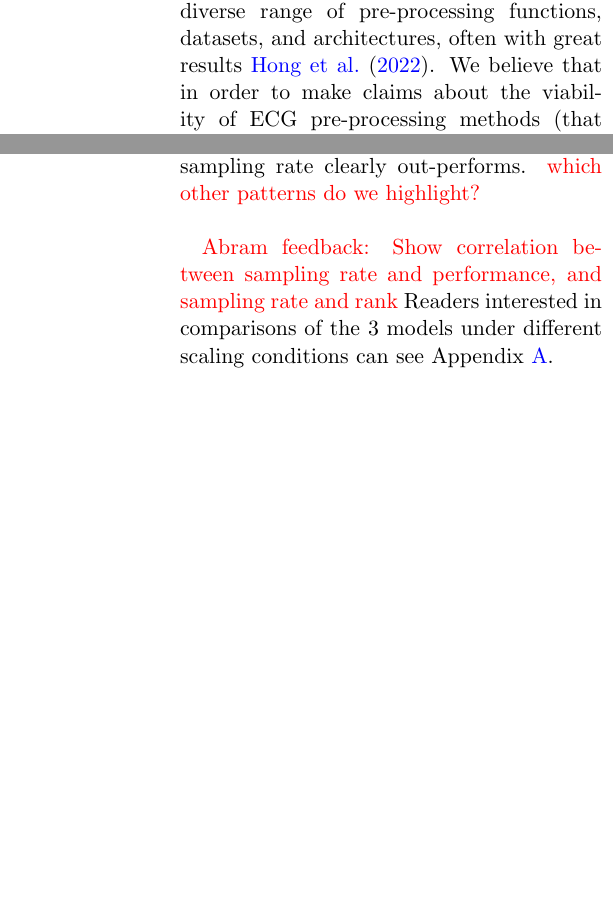
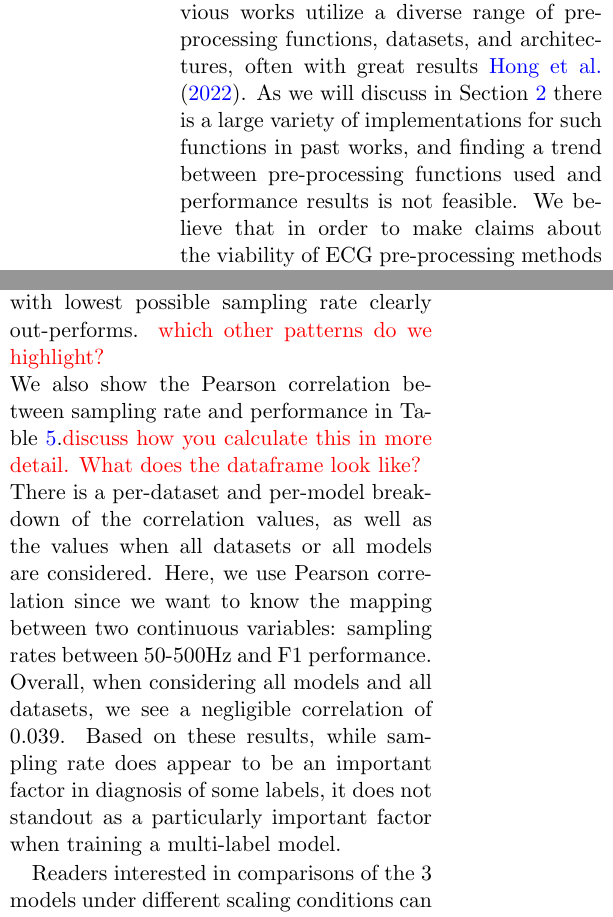
Before and after one commit to imilas/ML4H-2022-ECG-PREPROCESSING, a LaTeX thesis (pmlr-sample.tex): two parts of the columns of pages 2 and 6 of 13 before the commit and two parts of the columns of pages 2 and 6 of 14 after it, joined at a grey line, cut so that both start at the same text, the shorter picture padded with empty space. Compiled offline with pdfLaTeX.

Commit message:
Updates from Overleaf

```diff
--- a/pmlr-sample.tex
+++ b/pmlr-sample.tex
@@ -107,6 +107,6 @@ An Electrocardiogram (ECG) is a recording of the electrical activity of the card
 
 
-In order to automatically classify cardiovascular conditions using ECG data, we are faced with many choices for the pre-processing functions, due to the variety of implementations in previous works. Pre-processing functions are transformation functions applied to signals such as ECGs in order to reduce noise and simplify the learning task. Previous works utilize a diverse range of pre-processing functions, datasets, and architectures, often with great results~\cite{hong2022practical}. We believe that in order to make claims about the viability of ECG pre-processing methods (that is, whether they result in better outcomes, and their effect on time and hardware requirements) it is best to consider multiple datasets, architectures, and heart conditions.
+In order to automatically classify cardiovascular conditions using ECG data, we are faced with many choices for the pre-processing functions. Pre-processing functions are transformation functions applied to signals such as ECGs in order to reduce noise and simplify the learning task. Previous works utilize a diverse range of pre-processing functions, datasets, and architectures, often with great results~\cite{hong2022practical}. As we will discuss in Section~\ref{sec:prevwork} there is a large variety of implementations for such functions in past works, and finding a trend between pre-processing functions used and performance results is not feasible. We believe that in order to make claims about the viability of ECG pre-processing methods (that is, whether they result in better outcomes, and their effect on time and hardware requirements) it is best to consider multiple datasets, architectures, and heart conditions.
 
 
 In this work we aim to simplify this decision space for other researchers by using our code to test the effect of \textit{down-sampling}, \textit{band-passing}, and \textit{normalizing} on the outcome of 3 different multi-label SOTA classifiers for time-series when trained on 3 different ECG datasets. We show that down-sampling from the standard recording rate of 500Hz can significantly reduce training times and hardware requirements, without being detrimental to model performance. In Section~\ref{sec:experiment} we discuss the experiment setup and results.  {\color{red} will also include quick summary of bandpassing and normalizing results}\\
@@ -287,9 +288,9 @@ In this case, we use the Wilcoxon signed rank test to measure whether each model
 \label{sec:scaling}
 The scaling rates used here are 0.1, 0.25, 0.5, 0.75, and 1. When applied to the ECGs (all of which have the sampling rate of 500Hz), these scaling rates down-sample the signals to the corresponding sampling rates of 50Hz, 125Hz, 250Hz, 375Hz, and the unmodified 500Hz. Effectively, each dataset has 5 different sampling rates, and each of the 3 models learns from these datasets by randomly selecting 80\% of the dataset for training, 10\% for validation, and 10\% for testing. In total, for each dataset, we run 15 experiments (3 architectures, and 5 different sampling rates) and for each experiment, we measure 20 performance scores by running the training/validation/testing step and measuring the macro-average F1 score on the test set.~{\color{red} Show how high the performance cost for this is, in time and VRAM required}. We use the Wilcox-Holm post-hoc analysis described in the methodology (Section~\ref{sec:experiment}) to get the rank and relative performance for each model.
 \subsection{Downsampling Results}
-These results are shown in Figure~\ref{fig:scaling_results_per_disease}. Here, no consistent pattern can be seen across diseases and scaling rates, however, some trends are observable. For example, for Atrial fibrillation which is common label in all 3 datasets, we see that DL models with higher sampling rates performed the best. Another interesting label is Sinus Rythm, also common in all 3 datasets,  where the inception network with lowest possible sampling rate clearly out-performs. {\color{red} which other patterns do we highlight?}\\
+The MRR for each model when predicting each label is shown in Figure~\ref{fig:scaling_results_per_disease}. Here, no consistent pattern can be seen across diseases and scaling rates, however, some trends are observable. For example, for Atrial fibrillation which is common label in all 3 datasets, we see that DL models with higher sampling rates performed the best. Another interesting label is Sinus Rythm, also common in all 3 datasets,  where the inception network with lowest possible sampling rate clearly out-performs. {\color{red} which other patterns do we highlight?}\\
+We also show the Pearson correlation between sampling rate and performance in Table~\ref{tab:sr_corr}.{\color{red} discuss how you calculate this in more detail. What does the dataframe look like?}\\ There is a per-dataset and per-model breakdown of the correlation values, as well as the values when all datasets or all models are considered. Here, we use Pearson correlation since we want to know the mapping between two continuous variables: sampling rates between 50-500Hz and F1 performance. Overall, when considering all models and all datasets, we see a negligible correlation of 0.039. Based on these results, while sampling rate does appear to be an important factor in diagnosis of some labels, it does not standout as a particularly important factor when training a multi-label model.
 
- {\color{red} Abram feedback: Show correlation between sampling rate and performance, and sampling rate and rank}
 Readers interested in comparisons of the 3 models under different scaling conditions can see Appendix~\ref{apd:model_vs_model}.
 
 \section{Band-Pass Filtering}
@@ -317,34 +317,6 @@ In order to speed up training, we down-sample each dataset to 250Hz. We then app
   \end{tabular}}
 \end{table}
 
-\begin{table}[htbp]
-\floatconts
-  {tab:example-hline}
-  {\caption{A Table With Horizontal and Vertical Lines}}%
-  {%
-    \begin{tabular}{|lllll|}
-    \hline
-    \abovestrut{2.2ex}\bfseries Dataset & \bfseries Result\\\hline
-    \abovestrut{2.2ex}
-          & CPSC    & Chap. & PTBX    & All  \\
-          Incep.  & -0.154  & -0.036 & -0.003 & -0.055      \\
-    % \belowstrut{0.2ex}Data4 & 0.09876\\\hline
-    \end{tabular}
-  }
-\end{table}
-
-
-% \begin{table}[]
-% \begin{tabular}{lllll}
-%           & CPSC    & Chap. & PTBX    & All  \\
-% Incep.  & -0.154  & -0.036 & -0.003 & -0.055      \\
-% Mini. & 0.017   & 0.010   & 0.0528   & 0.026       \\
-% xres.    & -0.0925 & 0.0833  & 0.111    & 0.0536       \\
-% All & 0.148   & -0.070  & -0.217   & 0.0393
-% \end{tabular}
-% \caption{}
-% \label{tab:sr_correlations}
-% \end{table}
 
 \section{Normalization}
 \label{sec:Norm}
```
Also changed, not shown: pmlr-sample.tex (32 more changed lines).
